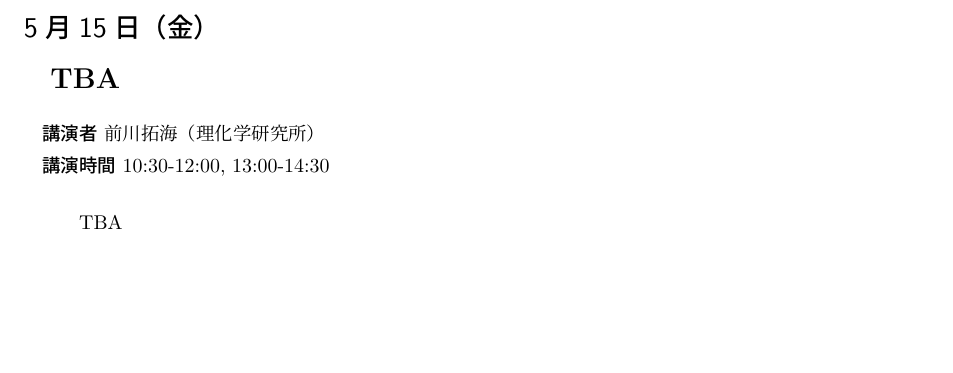
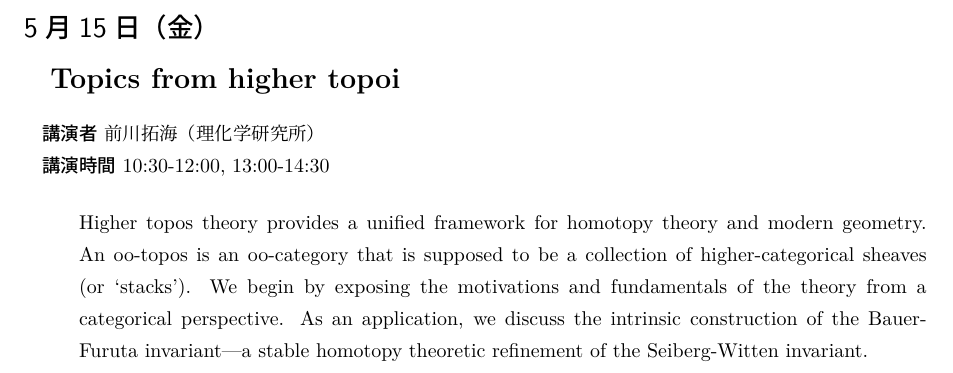
Before and after one commit to T2sp/RFCMP, a LaTeX document (timetable2026-S.tex): part of page 5 of 5, cut so that both start at the same text, the shorter picture padded with empty space. The pictures show the PDF file out/timetable2026-S.pdf that the author committed with the source.

Commit message:
update timetable (2026.4.23)

```diff
--- a/timetable2026-S.tex
+++ b/timetable2026-S.tex
@@ -417,7 +417,7 @@
 
 % \TBA
 \abst{\titleD}{\spkD}{\instD}{10:30-12:00, 13:00-14:30}{
-    \TBA
+    Higher topos theory provides a unified framework for homotopy theory and modern geometry. An oo-topos is an oo-category that is supposed to be a collection of higher-categorical sheaves (or `stacks'). We begin by exposing the motivations and fundamentals of the theory from a categorical perspective. As an application, we discuss the intrinsic construction of the Bauer-Furuta invariant---a stable homotopy theoretic refinement of the Seiberg-Witten invariant.
 }
 
 \end{document}
```
Also changed, not shown: out/timetable2026-S.pdf, timetable2026-S.tex (2 more changed lines), 1 other file.
